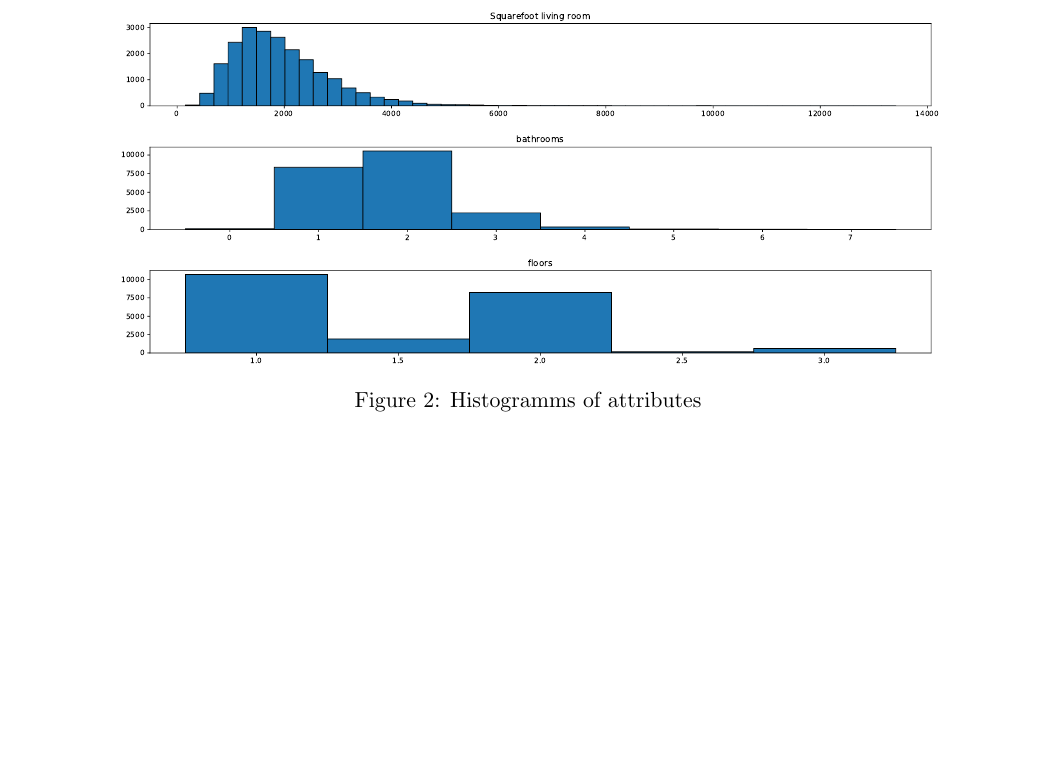
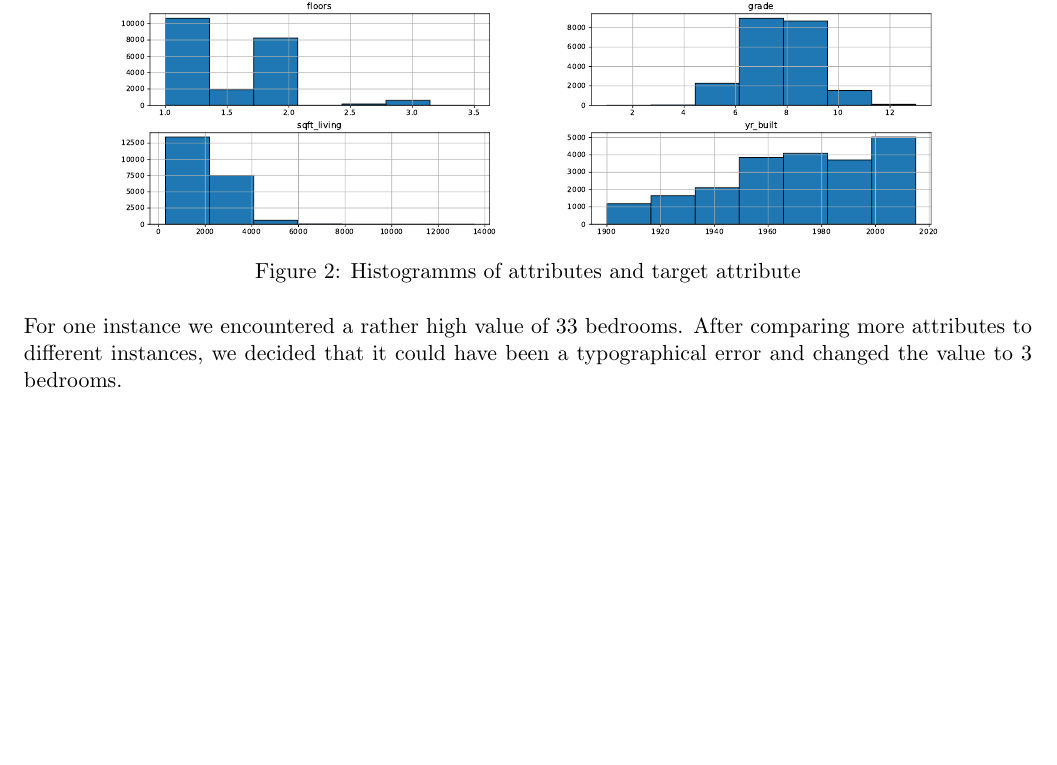
Before and after one commit to Holzberger/ML, a LaTeX document (Ex0/docu/main.tex): part of page 4 of 4, cut at the place of the change. Compiled offline with pdfLaTeX.

Commit message:
Updated Houses Part

```diff
--- a/Ex0/docu/main.tex
+++ b/Ex0/docu/main.tex
@@ -157,12 +158,14 @@ The square footage of the land lots of the nearest $15$ neighbors
 In figure [\ref{fig:HistrogrammsHouses}] we can see the distribution of the target and other attributes.
+
 \begin{figure}[H]
 \begin{picture}(400,390)
-\put(0,180){\includegraphics[width=1.0\linewidth]{HistogrammHouses1.pdf}}
-\put(0,-20){\includegraphics[width=1.0\linewidth]{HistogrammHouses2.pdf}}
+\put(0,185){\includegraphics[width=1.0\linewidth]{Price.pdf}}
+\put(0,-20){\includegraphics[width=1.0\linewidth]{Histogramm.pdf}}
 \end{picture}
-\caption{Histogramms of attributes}
+\caption{Histogramms of attributes and target attribute}
 \label{fig:HistrogrammsHouses}
 \end{figure}
+For one instance we encountered a rather high value of $33$ bedrooms. After comparing more attributes to different instances, we decided that it could have been a typographical error and changed the value to $3$ bedrooms.
 \end{document}
 \grid
 \grid
```
Also changed, not shown: Ex0/docu/main.pdf, Ex0/docu/main.tex (5 more changed lines), 3 other files.
